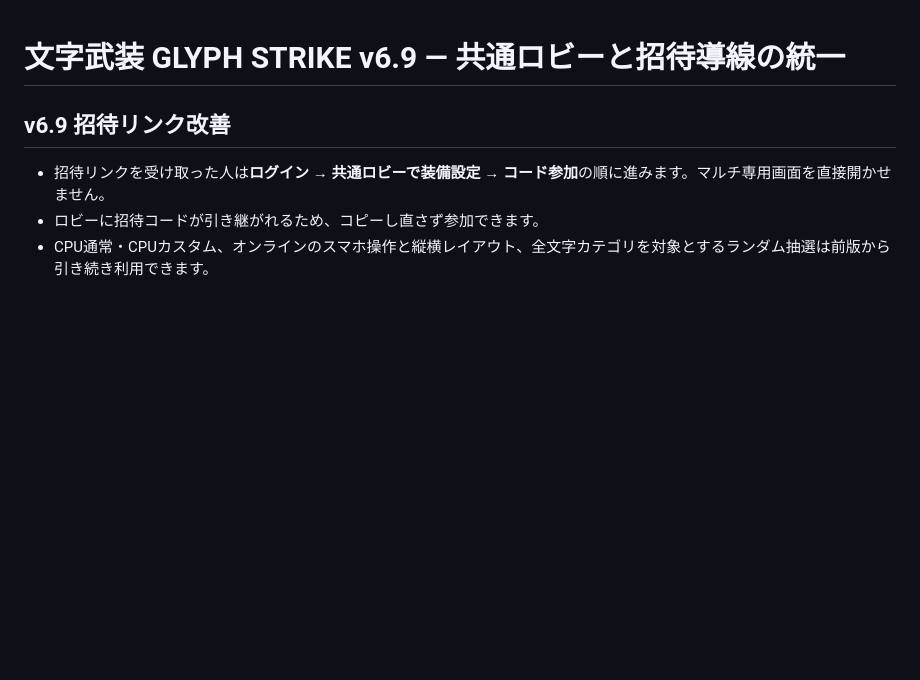
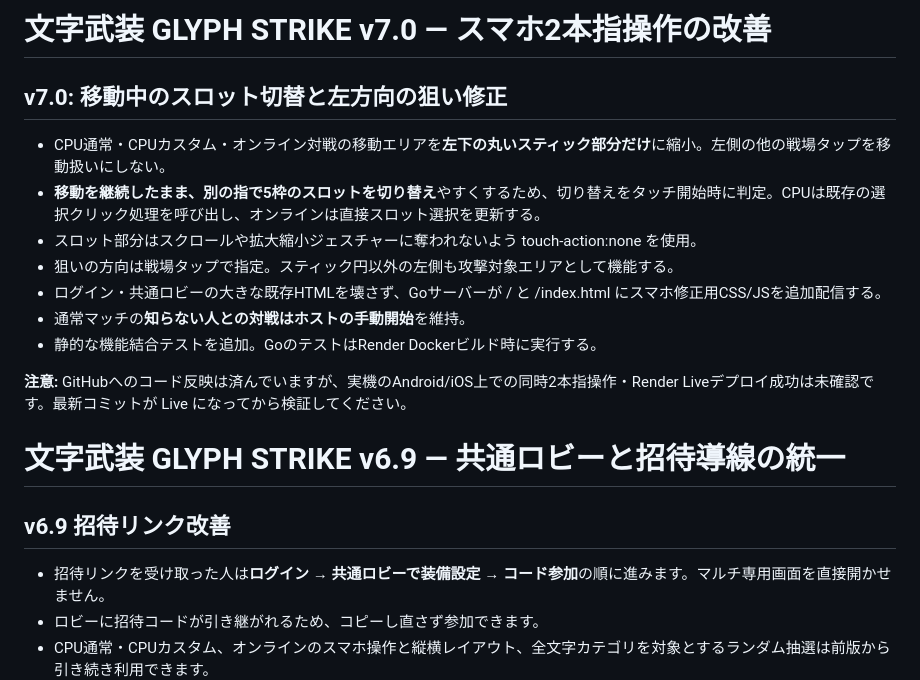
Before and after one commit to youluuz/moji-arms, a Markdown page: README.md, the part around the change. Drawn GitHub-style; blank space fills up the shorter version.

Commit message:
Document v7.0 simultaneous movement and slot selection plus left-side aiming controls

```diff
--- a/README.md
+++ b/README.md
@@ -1,3 +1,17 @@
+# 文字武装 GLYPH STRIKE v7.0 — スマホ2本指操作の改善
+
+## v7.0: 移動中のスロット切替と左方向の狙い修正
+
+- CPU通常・CPUカスタム・オンライン対戦の移動エリアを**左下の丸いスティック部分だけ**に縮小。左側の他の戦場タップを移動扱いにしない。
+- **移動を継続したまま、別の指で5枠のスロットを切り替え**やすくするため、切り替えをタッチ開始時に判定。CPUは既存の選択クリック処理を呼び出し、オンラインは直接スロット選択を更新する。
+- スロット部分はスクロールや拡大縮小ジェスチャーに奪われないよう touch-action:none を使用。
+- 狙いの方向は戦場タップで指定。スティック円以外の左側も攻撃対象エリアとして機能する。
+- ログイン・共通ロビーの大きな既存HTMLを壊さず、Goサーバーが / と /index.html にスマホ修正用CSS/JSを追加配信する。
+- 通常マッチの**知らない人との対戦はホストの手動開始**を維持。
+- 静的な機能結合テストを追加。GoのテストはRender Dockerビルド時に実行する。
+
+**注意:** GitHubへのコード反映は済んでいますが、実機のAndroid/iOS上での同時2本指操作・Render Liveデプロイ成功は未確認です。最新コミットが Live になってから検証してください。
+
 # 文字武装 GLYPH STRIKE v6.9 — 共通ロビーと招待導線の統一
 
 ## v6.9 招待リンク改善
```
